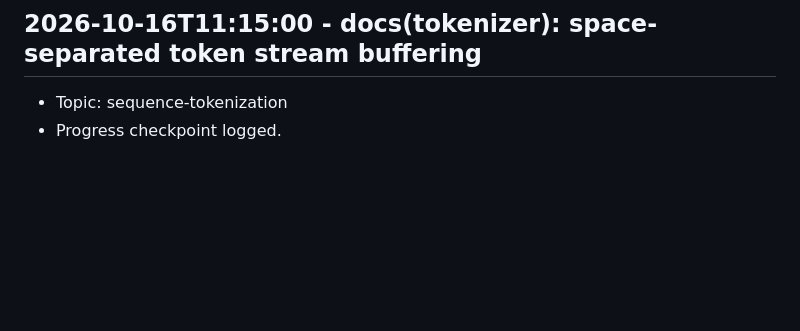
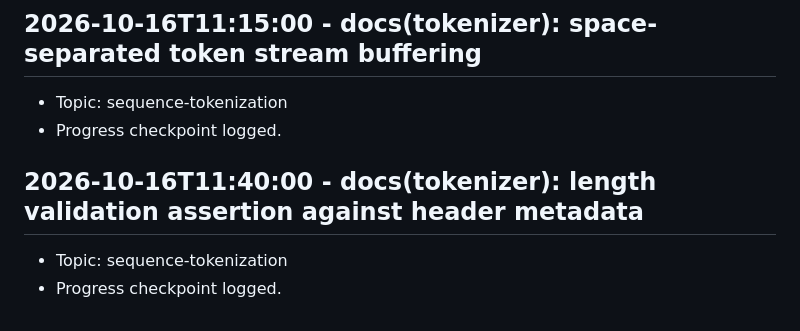
Before and after one commit to Khutwad-Bhavesh/Arbudadha, a Markdown page: docs/research_notes.md, the part around the change. Rendered like a GitHub page; blank space fills up the shorter version.

Commit message:
docs(tokenizer): length validation assertion against header metadata

```diff
--- a/docs/research_notes.md
+++ b/docs/research_notes.md
@@ -95,3 +95,7 @@
 ## 2026-10-16T11:15:00 - docs(tokenizer): space-separated token stream buffering
 - Topic: sequence-tokenization
 - Progress checkpoint logged.
+
+## 2026-10-16T11:40:00 - docs(tokenizer): length validation assertion against header metadata
+- Topic: sequence-tokenization
+- Progress checkpoint logged.
```
